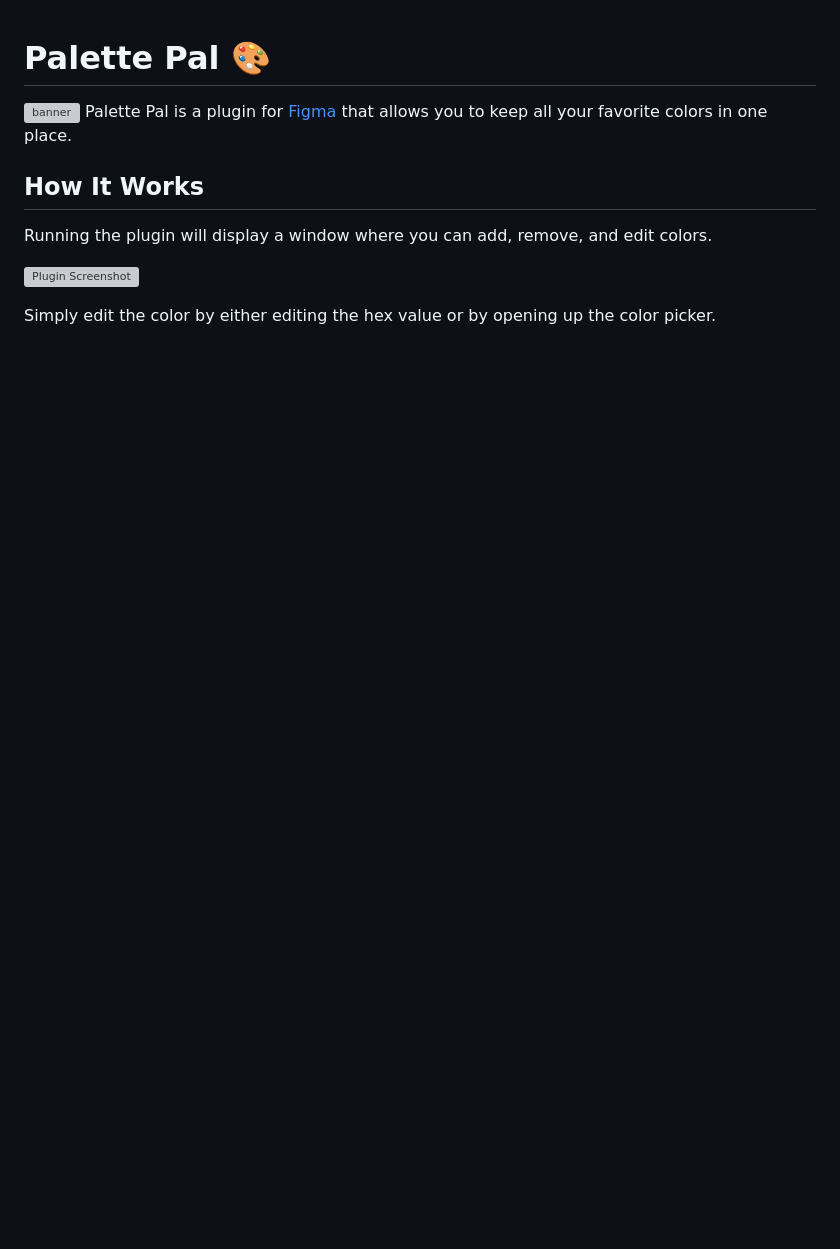
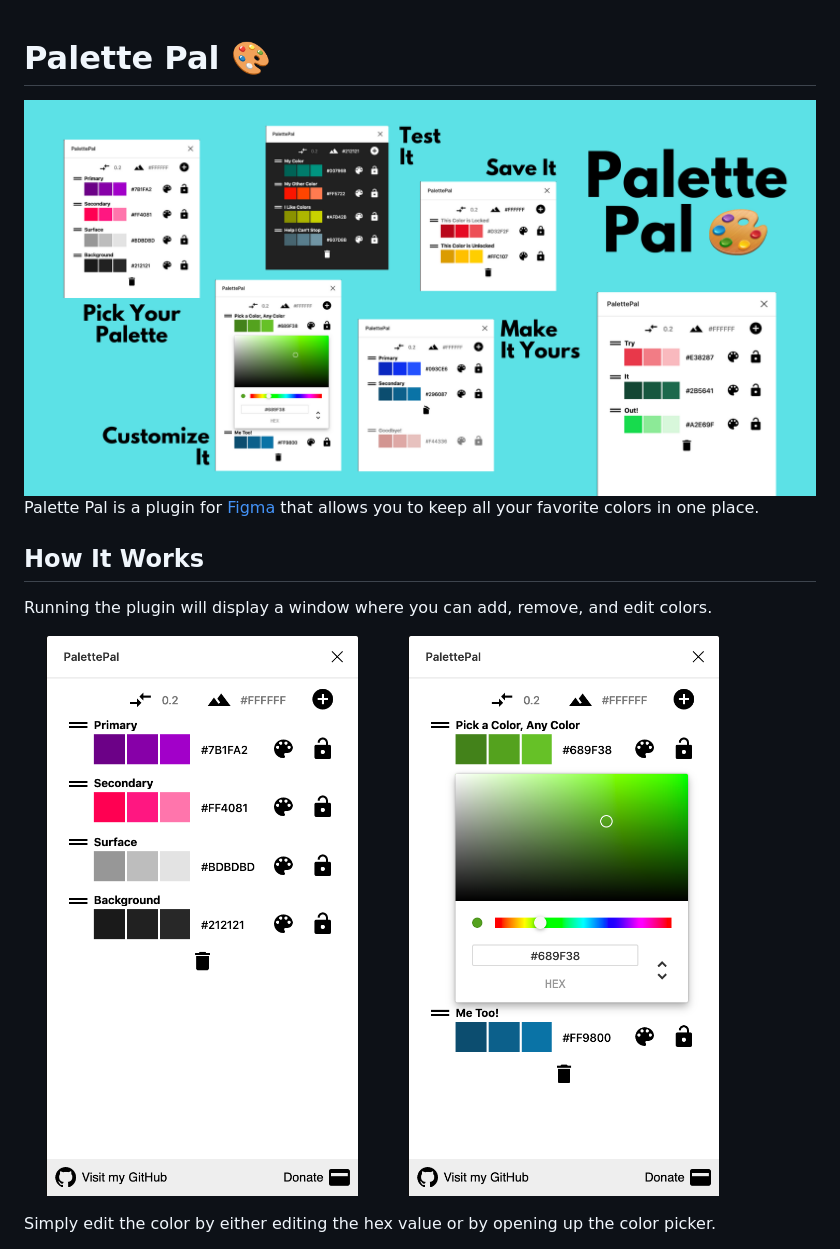
Before and after one commit to MrGVSV/figma-palette-pal, a Markdown page: README.md, the part around the change printed below. Rendered like a GitHub page; pictures changed too: src/images/banner.png; blank space fills up the shorter version; grey boxes are pictures that could not be loaded.

```diff
--- a/README.md
+++ b/README.md
@@ -1,10 +1,11 @@
 # Palette Pal 🎨
-![banner](images/banner.png)
+![banner](src/images/banner.png)
 Palette Pal is a plugin for [Figma](https://figma.com) that allows you to keep all your favorite colors in one place.
 
 ## How It Works
 Running the plugin will display a window where you can add, remove, and edit colors.
 
-![Plugin Screenshot](images/example.png)
+<p><img src="src/images/example.png" alt="Plugin Screenshot" width="45%"/>
+<img src="src/images/example-2.png" alt="Screenshot Showing Color Picker" width="45%"/></p>
 
 Simply edit the color by either editing the hex value or by opening up the color picker.
```
Also changed, not shown: other parts of README.md (+0 -2 lines).
